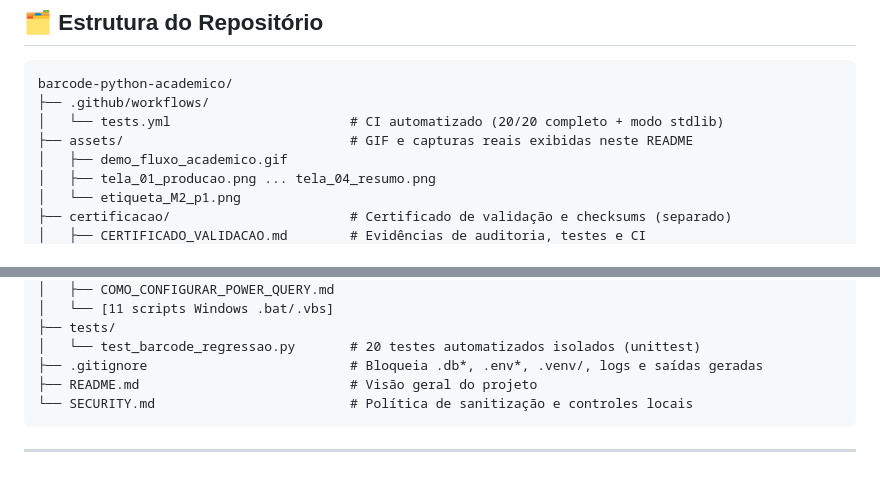
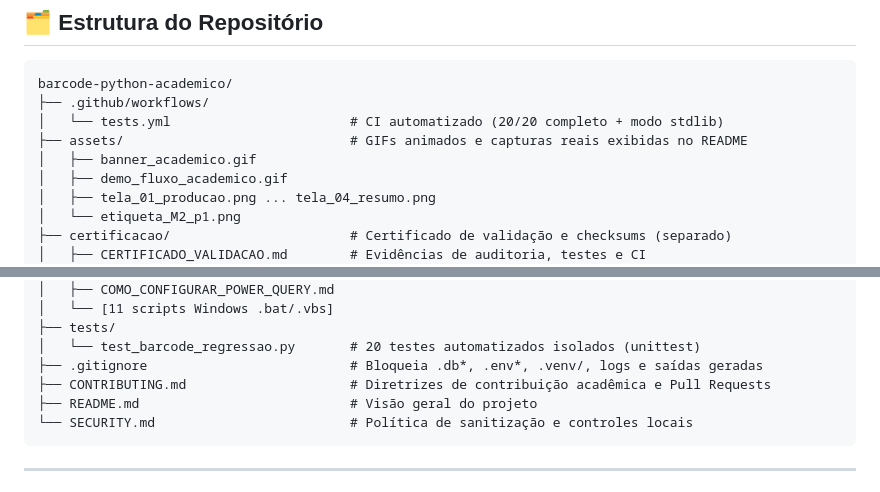
Before and after one commit to HSHAKOA/barcode-python-academico, a Markdown page: README.md, 2 parts joined by grey strips. Drawn GitHub-style.

````diff
--- a/README.md
+++ b/README.md
@@ -64,7 +66,8 @@ No processo de extrusão modelado, cada bipagem de etiqueta no formato `{MAQUINA
 barcode-python-academico/
 ├── .github/workflows/
 │   └── tests.yml                       # CI automatizado (20/20 completo + modo stdlib)
-├── assets/                             # GIF e capturas reais exibidas neste README
+├── assets/                             # GIFs animados e capturas reais exibidas no README
+│   ├── banner_academico.gif
 │   ├── demo_fluxo_academico.gif
 │   ├── tela_01_producao.png ... tela_04_resumo.png
 │   └── etiqueta_M2_p1.png
@@ -91,6 +94,7 @@ barcode-python-academico/
 ├── tests/
 │   └── test_barcode_regressao.py       # 20 testes automatizados isolados (unittest)
 ├── .gitignore                          # Bloqueia .db*, .env*, .venv/, logs e saídas geradas
+├── CONTRIBUTING.md                     # Diretrizes de contribuição acadêmica e Pull Requests
 ├── README.md                           # Visão geral do projeto
 └── SECURITY.md                         # Política de sanitização e controles locais
 ```
````
Also changed, not shown: other parts of README.md (+14 -2 lines), CONTRIBUTING.md (added, +47 -0 lines), assets/banner_academico.gif (added), assets/demo_fluxo_academico.gif.
